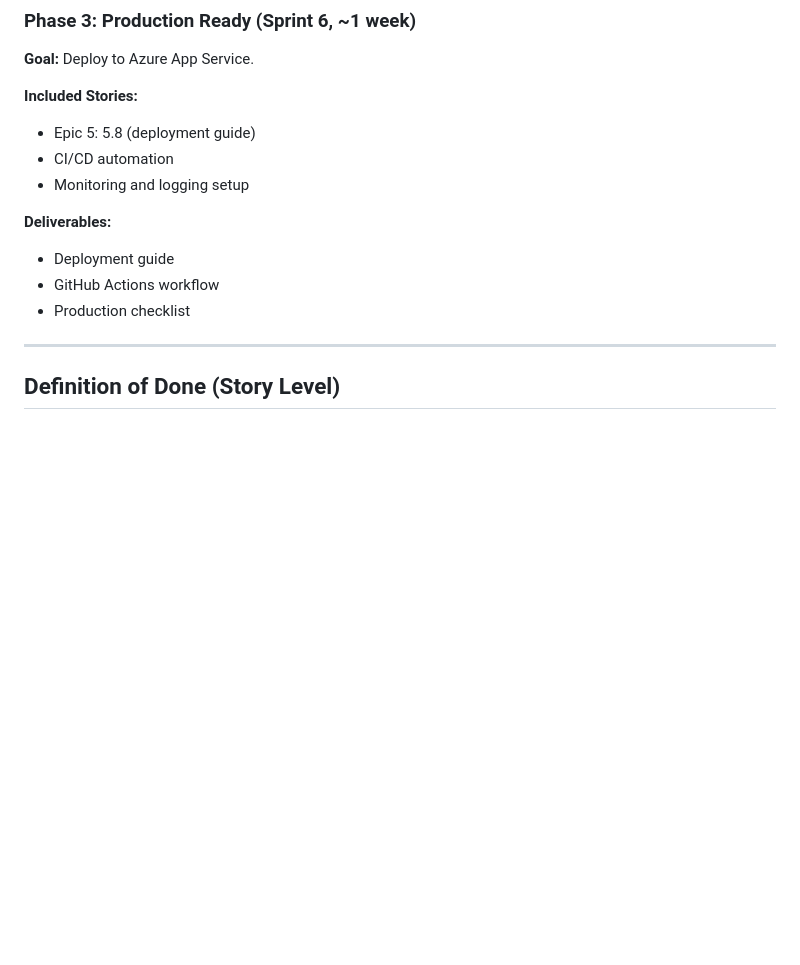
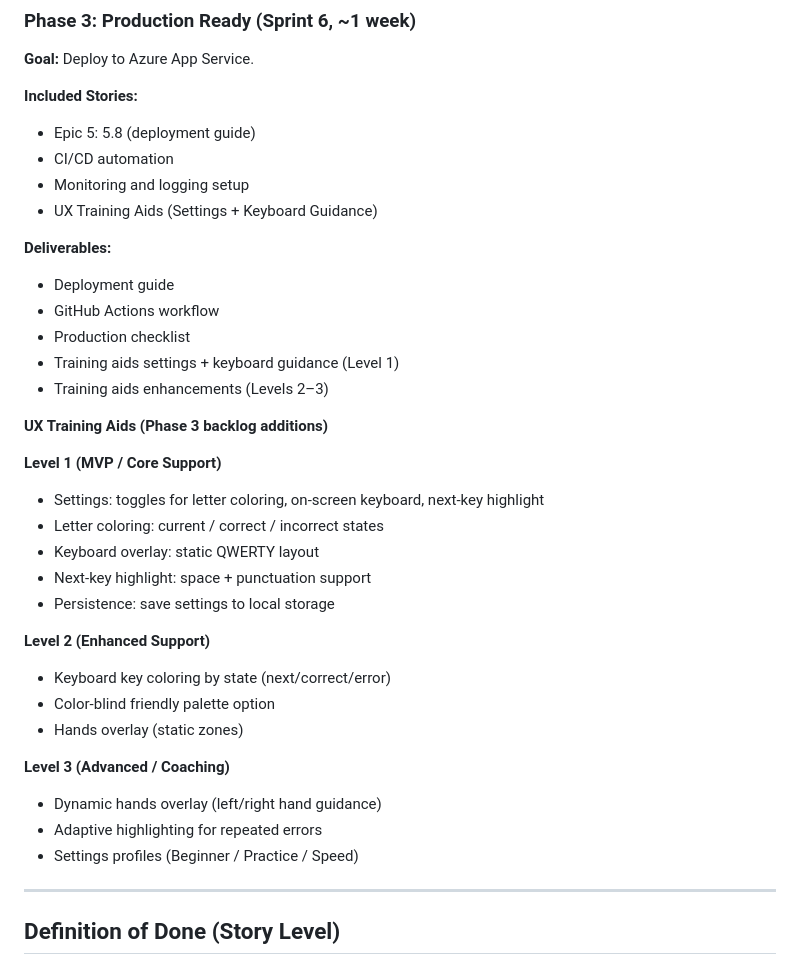
Before and after one commit to psiLearn/KeyboardTrainer, a Markdown page: instructions/BACKLOG.md, the part around the change. Drawn GitHub-style; blank space fills up the shorter version.

Commit message:
Add Phase 3 UX training aids to backlog

```diff
--- a/instructions/BACKLOG.md
+++ b/instructions/BACKLOG.md
@@ -746,11 +746,33 @@ This backlog is organized into **5 epics**, each representing a major capability
 - Epic 5: 5.8 (deployment guide)
 - CI/CD automation
 - Monitoring and logging setup
+- UX Training Aids (Settings + Keyboard Guidance)
 
 **Deliverables:**
 - Deployment guide
 - GitHub Actions workflow
 - Production checklist
+- Training aids settings + keyboard guidance (Level 1)
+- Training aids enhancements (Levels 2–3)
+
+**UX Training Aids (Phase 3 backlog additions)**
+
+**Level 1 (MVP / Core Support)**
+- Settings: toggles for letter coloring, on-screen keyboard, next-key highlight
+- Letter coloring: current / correct / incorrect states
+- Keyboard overlay: static QWERTY layout
+- Next-key highlight: space + punctuation support
+- Persistence: save settings to local storage
+
+**Level 2 (Enhanced Support)**
+- Keyboard key coloring by state (next/correct/error)
+- Color-blind friendly palette option
+- Hands overlay (static zones)
+
+**Level 3 (Advanced / Coaching)**
+- Dynamic hands overlay (left/right hand guidance)
+- Adaptive highlighting for repeated errors
+- Settings profiles (Beginner / Practice / Speed)
 
 ---
 
```
